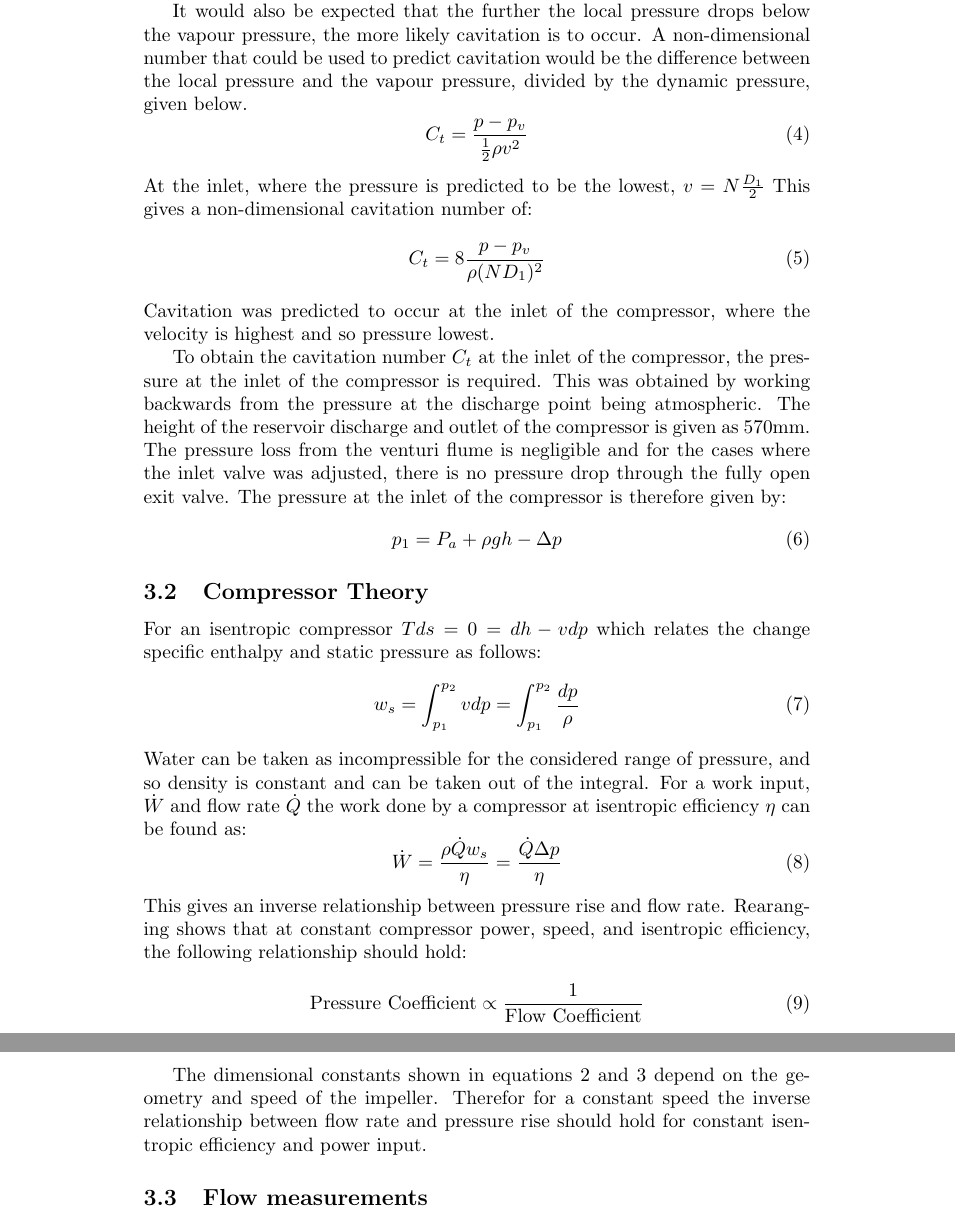
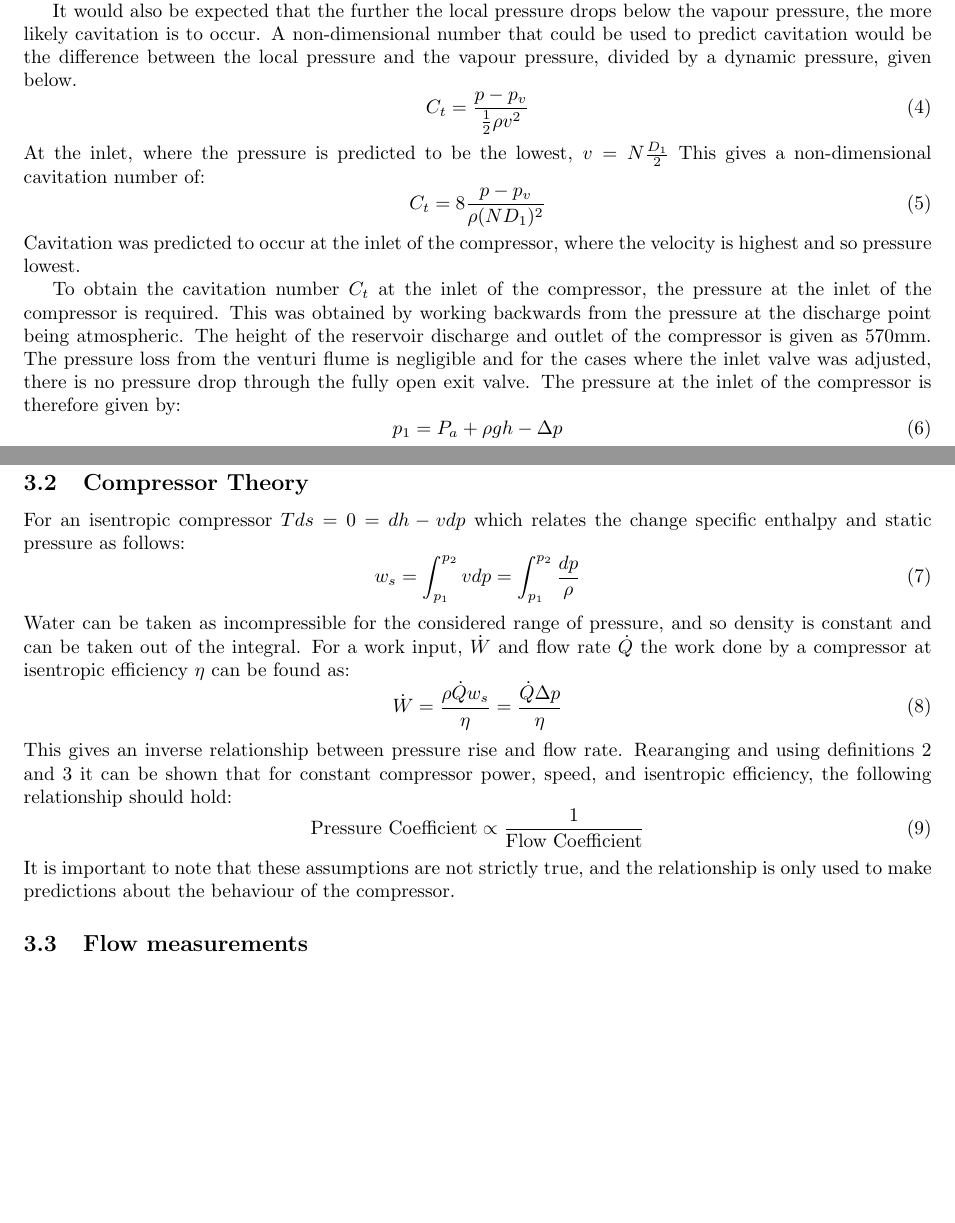
Before and after one commit to lpender3672/MEng-CW, a LaTeX document (IIA/3A3/Compressor_Lab/report.tex): two parts of pages 2 and 3 of 7 before the commit and two parts of pages 1 and 2 of 6 after it, joined at a grey line, cut so that both start at the same text, the shorter picture padded with empty space. Compiled offline with pdfLaTeX.

Commit message:
fixed margin added final graph

```diff
--- a/IIA/3A3/Compressor_Lab/report.tex
+++ b/IIA/3A3/Compressor_Lab/report.tex
@@ -9,6 +9,10 @@
 \usepackage{float}
 \usepackage{caption}
 \usepackage{subcaption}
+\usepackage{geometry}
+
+\newgeometry{vmargin={15mm}, hmargin={1in,1in}}
+
 
 \title{3A3 Compressor Lab Report}
 \author{[Louis Pender]}
@@ -64,7 +68,7 @@ The collapse of these bubbles can cause high pressure waves and damage to the im
 It is therefore important to predict the conditions under which cavitation is likely to occur.
 
 It would also be expected that the further the local pressure drops below the vapour pressure, the more likely cavitation is to occur.
-A non-dimensional number that could be used to predict cavitation would be the difference between the local pressure and the vapour pressure, divided by the dynamic pressure, given below.
+A non-dimensional number that could be used to predict cavitation would be the difference between the local pressure and the vapour pressure, divided by a dynamic pressure, given below.
 \begin{equation}
     C_t = \frac{p - p_v}{\frac{1}{2}\rho v^2}
 \end{equation}
@@ -96,13 +100,11 @@ For a work input, $\dot{W}$ and flow rate $\dot{Q}$ the work done by a compresso
     \dot{W} = \frac{\rho \dot{Q} w_s}{\eta} = \frac{\dot{Q} \Delta p}{\eta}
 \end{equation}
 This gives an inverse relationship between pressure rise and flow rate.
-Rearanging shows that at constant compressor power, speed, and isentropic efficiency, the following relationship should hold:
+Rearanging and using definitions \ref{eq:flow_coeff} and \ref{eq:pressure_coeff} it can be shown that for constant compressor power, speed, and isentropic efficiency, the following relationship should hold:
 \begin{equation}
     \text{Pressure Coefficient} \propto \frac{1}{\text{Flow Coefficient}} \label{eq:inverse_relationship}
 \end{equation}
-
-The dimensional constants shown in equations \ref{eq:flow_coeff} and \ref{eq:pressure_coeff} depend on the geometry and speed of the impeller.
-Therefor for a constant speed the inverse relationship between flow rate and pressure rise should hold for constant isentropic efficiency and power input.
+It is important to note that these assumptions are not strictly true, and the relationship is only used to make predictions about the behaviour of the compressor.
 
 \subsection{Flow measurements}
 
```
Also changed, not shown: IIA/3A3/Compressor_Lab/compressor_non_dims.png, IIA/3A3/Compressor_Lab/compressor_reynolds.png (added), IIA/3A3/Compressor_Lab/pressure_reynolds.png (added), IIA/3A3/Compressor_Lab/report.tex (9 more changed lines), 1 other file.
